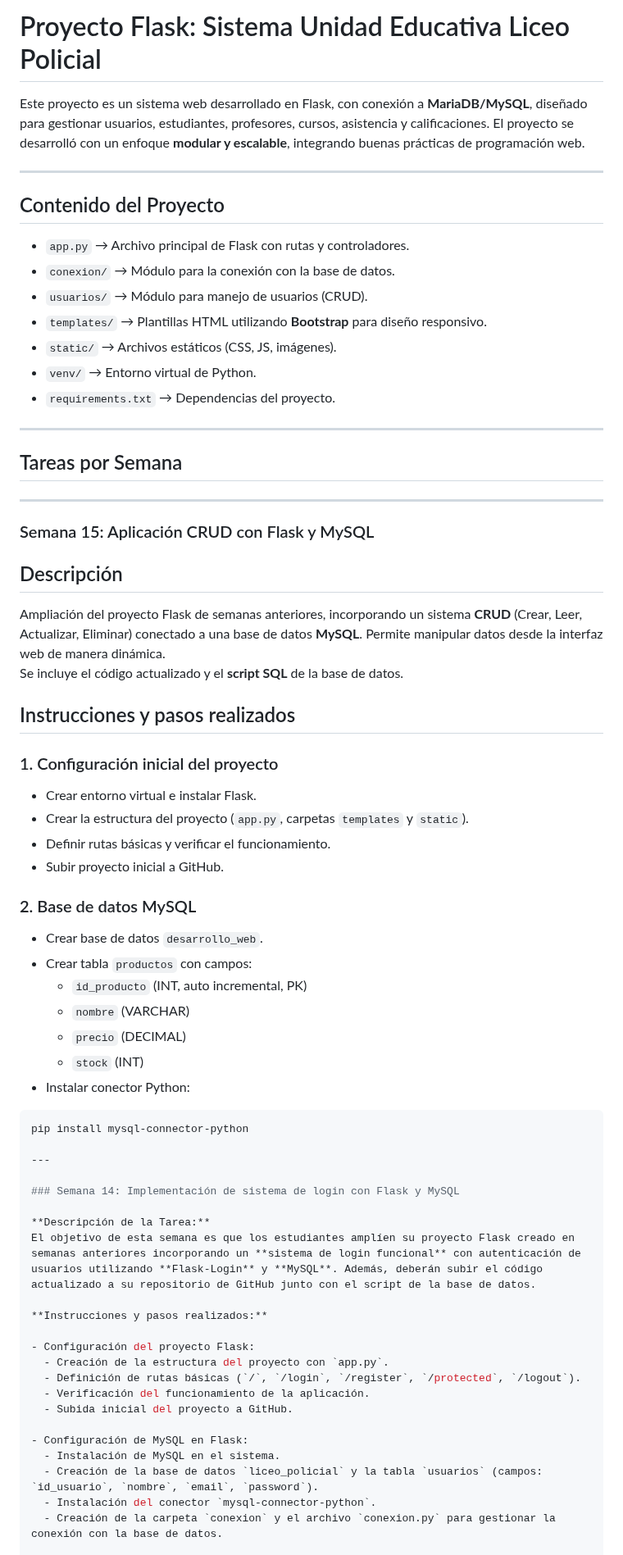
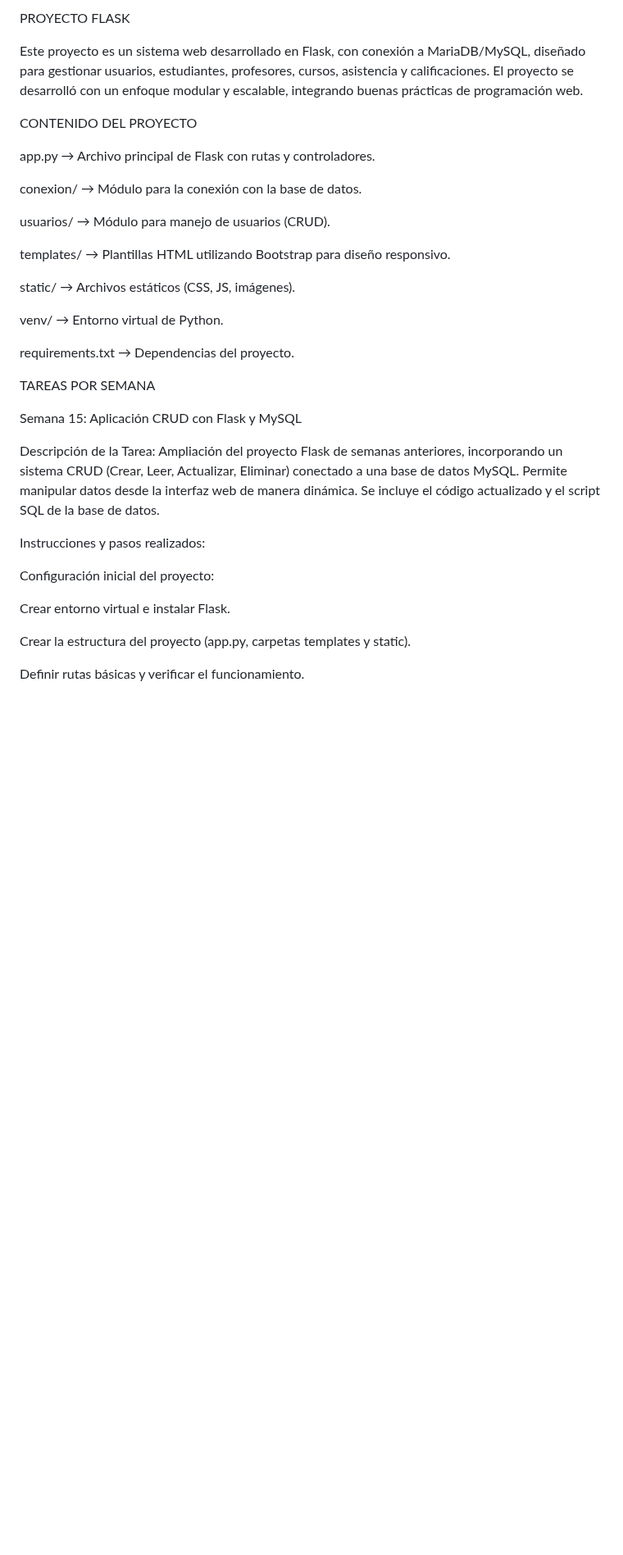
Before and after one commit to Joseph-Math/mi_proyecto_flask, a Markdown page: README.md, the part around one of its changes. Shown at 82% size. Rendered like a GitHub page; blank space fills up the shorter version.

````diff
--- a/README.md
+++ b/README.md
@@ -1,67 +1,38 @@
-# Proyecto Flask: Sistema Unidad Educativa Liceo Policial
+PROYECTO FLASK
 
-Este proyecto es un sistema web desarrollado en Flask, con conexión a **MariaDB/MySQL**, diseñado para gestionar usuarios, estudiantes, profesores, cursos, asistencia y calificaciones. El proyecto se desarrolló con un enfoque **modular y escalable**, integrando buenas prácticas de programación web.
+Este proyecto es un sistema web desarrollado en Flask, con conexión a MariaDB/MySQL, diseñado para gestionar usuarios, estudiantes, profesores, cursos, asistencia y calificaciones. El proyecto se desarrolló con un enfoque modular y escalable, integrando buenas prácticas de programación web.
 
----
+CONTENIDO DEL PROYECTO
 
-## Contenido del Proyecto
+app.py → Archivo principal de Flask con rutas y controladores.
 
-- `app.py` → Archivo principal de Flask con rutas y controladores.
-- `conexion/` → Módulo para la conexión con la base de datos.
-- `usuarios/` → Módulo para manejo de usuarios (CRUD).
-- `templates/` → Plantillas HTML utilizando **Bootstrap** para diseño responsivo.
-- `static/` → Archivos estáticos (CSS, JS, imágenes).
-- `venv/` → Entorno virtual de Python.
-- `requirements.txt` → Dependencias del proyecto.
+conexion/ → Módulo para la conexión con la base de datos.
 
----
+usuarios/ → Módulo para manejo de usuarios (CRUD).
 
-## Tareas por Semana
----
+templates/ → Plantillas HTML utilizando Bootstrap para diseño responsivo.
 
-### Semana 15: Aplicación CRUD con Flask y MySQL
+static/ → Archivos estáticos (CSS, JS, imágenes).
 
-## Descripción
-Ampliación del proyecto Flask de semanas anteriores, incorporando un sistema **CRUD** (Crear, Leer, Actualizar, Eliminar) conectado a una base de datos **MySQL**. Permite manipular datos desde la interfaz web de manera dinámica.
-Se incluye el código actualizado y el **script SQL** de la base de datos.
+venv/ → Entorno virtual de Python.
 
-## Instrucciones y pasos realizados
+requirements.txt → Dependencias del proyecto.
 
-### 1. Configuración inicial del proyecto
-- Crear entorno virtual e instalar Flask.
-- Crear la estructura del proyecto (`app.py`, carpetas `templates` y `static`).
-- Definir rutas básicas y verificar el funcionamiento.
-- Subir proyecto inicial a GitHub.
+TAREAS POR SEMANA
 
-### 2. Base de datos MySQL
-- Crear base de datos `desarrollo_web`.
-- Crear tabla `productos` con campos:
-  - `id_producto` (INT, auto incremental, PK)
-  - `nombre` (VARCHAR)
-  - `precio` (DECIMAL)
-  - `stock` (INT)
-- Instalar conector Python:
-```bash
-pip install mysql-connector-python
+Semana 15: Aplicación CRUD con Flask y MySQL
 
----
+Descripción de la Tarea:
+Ampliación del proyecto Flask de semanas anteriores, incorporando un sistema CRUD (Crear, Leer, Actualizar, Eliminar) conectado a una base de datos MySQL. Permite manipular datos desde la interfaz web de manera dinámica.
+Se incluye el código actualizado y el script SQL de la base de datos.
 
-### Semana 14: Implementación de sistema de login con Flask y MySQL
+Instrucciones y pasos realizados:
 
-**Descripción de la Tarea:**
-El objetivo de esta semana es que los estudiantes amplíen su proyecto Flask creado en semanas anteriores incorporando un **sistema de login funcional** con autenticación de usuarios utilizando **Flask-Login** y **MySQL**. Además, deberán subir el código actualizado a su repositorio de GitHub junto con el script de la base de datos.
+Configuración inicial del proyecto:
 
-**Instrucciones y pasos realizados:**
+Crear entorno virtual e instalar Flask.
 
-- Configuración del proyecto Flask:
-  - Creación de la estructura del proyecto con `app.py`.
-  - Definición de rutas básicas (`/`, `/login`, `/register`, `/protected`, `/logout`).
-  - Verificación del funcionamiento de la aplicación.
-  - Subida inicial del proyecto a GitHub.
+Crear la estructura del proyecto (app.py, carpetas templates y static).
 
-- Configuración de MySQL en Flask:
-  - Instalación de MySQL en el sistema.
-  - Creación de la base de datos `liceo_policial` y la tabla `usuarios` (campos: `id_usuario`, `nombre`, `email`, `password`).
-  - Instalación del conector `mysql-connector-python`.
-  - Creación de la carpeta `conexion` y el archivo `conexion.py` para gestionar la conexión con la base de datos.
+Definir rutas básicas y verificar el funcionamiento.
 
````
Also changed, not shown: other parts of README.md (+150 -43 lines).
